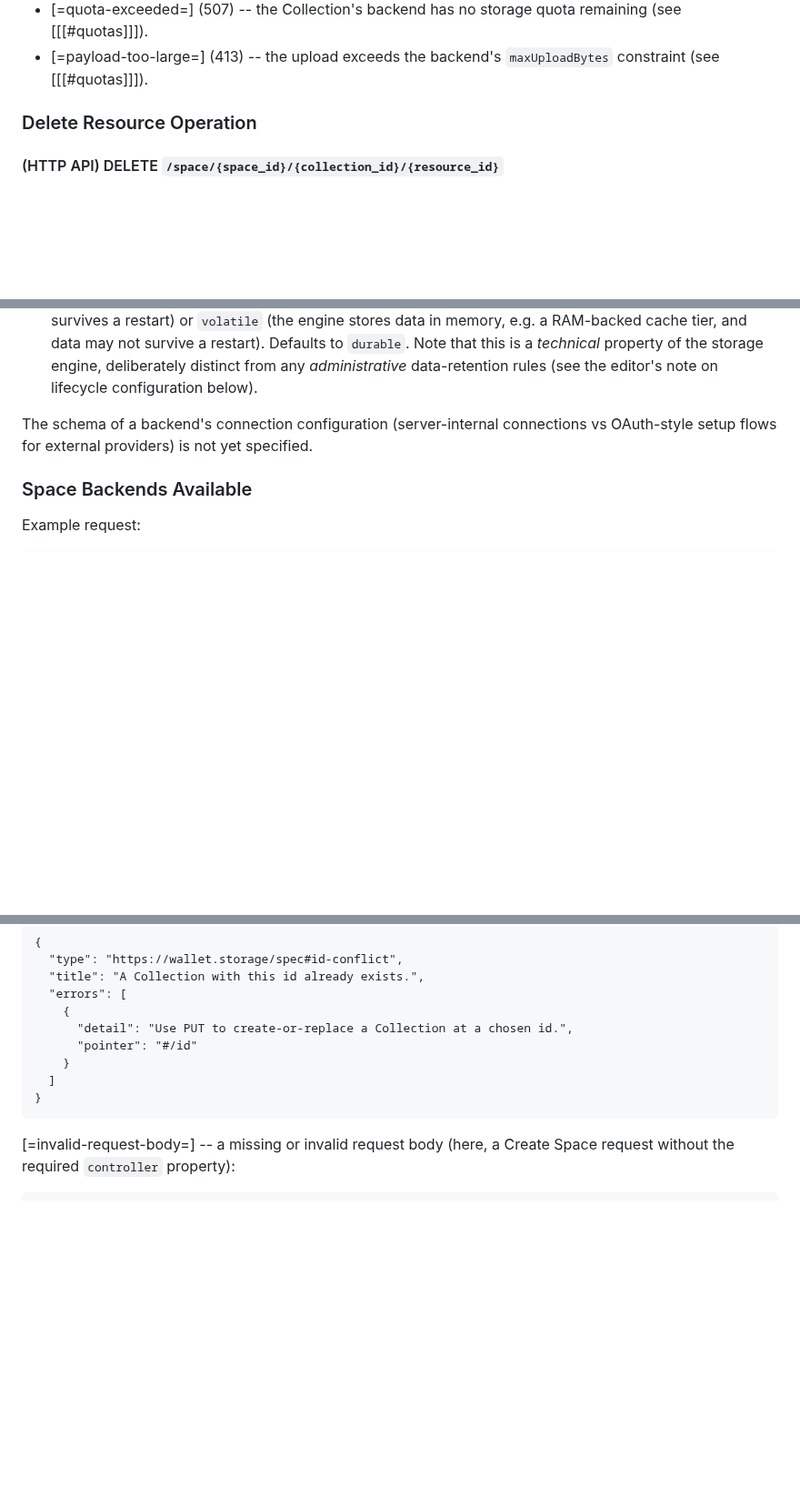
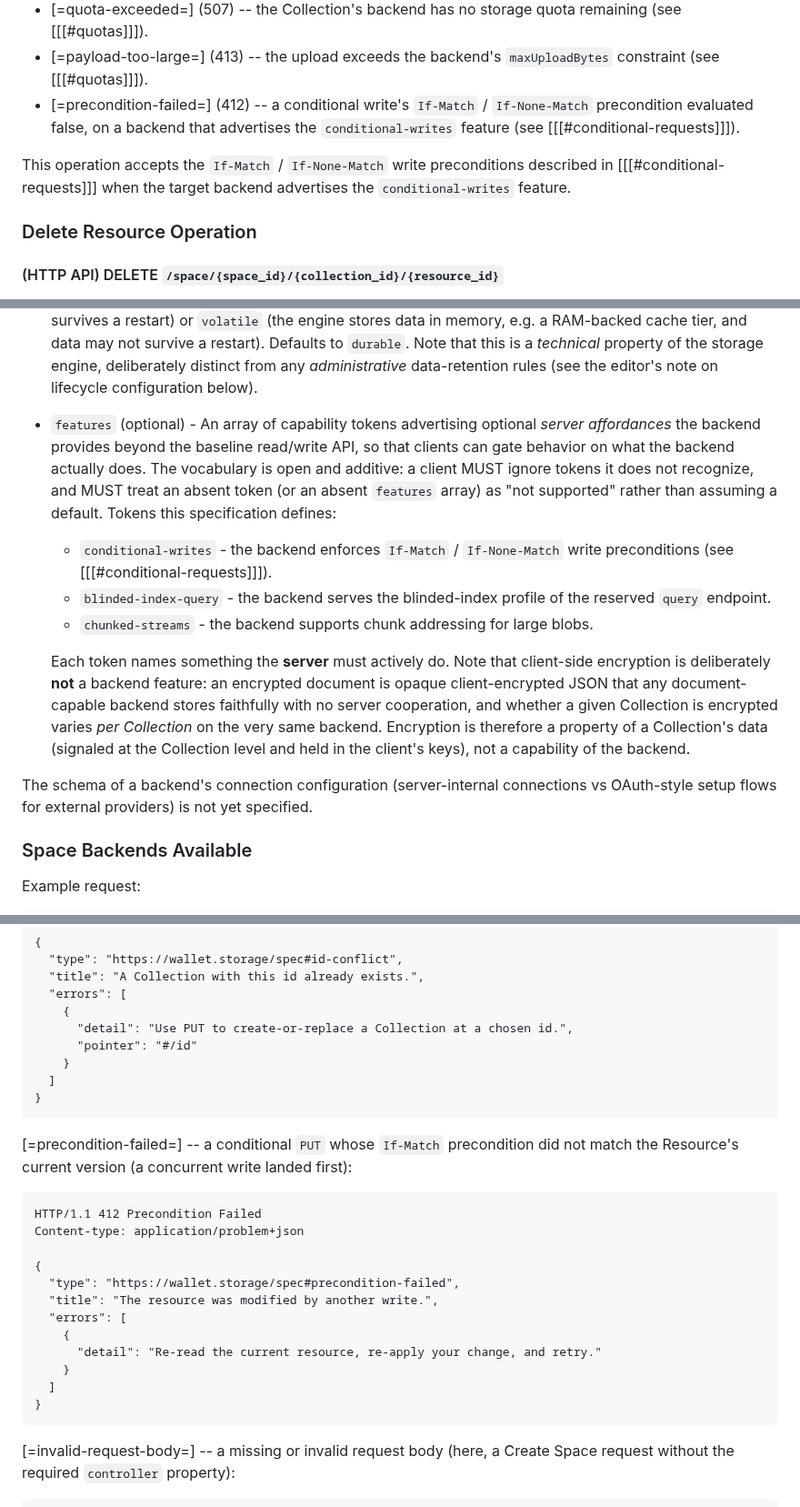
Before and after one commit to digitalcredentials/wallet-attached-storage-spec, a Markdown page: spec.md, 3 parts joined by grey strips. Shown at 91% size. Drawn GitHub-style; blank space fills up the shorter version.

````diff
--- a/spec.md
+++ b/spec.md
@@ -1329,6 +1378,13 @@ Errors (see [[[#error-type-registry]]] for canonical examples):
   remaining (see [[[#quotas]]]).
 * [=payload-too-large=] (413) -- the upload exceeds the backend's
   `maxUploadBytes` constraint (see [[[#quotas]]]).
+* [=precondition-failed=] (412) -- a conditional write's `If-Match` /
+  `If-None-Match` precondition evaluated false, on a backend that advertises
+  the `conditional-writes` feature (see [[[#conditional-requests]]]).
+
+This operation accepts the `If-Match` / `If-None-Match` write preconditions
+described in [[[#conditional-requests]]] when the target backend advertises the
+`conditional-writes` feature.
 
 ### Delete Resource Operation
 
@@ -2221,6 +2279,26 @@ Backend description properties:
   survive a restart). Defaults to `durable`. Note that this is a _technical_ property of the storage engine,
   deliberately distinct from any _administrative_ data-retention rules (see the
   editor's note on lifecycle configuration below).
+* `features` (optional) - An array of capability tokens advertising optional
+  _server affordances_ the backend provides beyond the baseline read/write API,
+  so that clients can gate behavior on what the backend actually does. The
+  vocabulary is open and additive: a client MUST ignore tokens it does not
+  recognize, and MUST treat an absent token (or an absent `features` array) as
+  "not supported" rather than assuming a default. Tokens this specification
+  defines:
+  - `conditional-writes` - the backend enforces `If-Match` / `If-None-Match`
+    write preconditions (see [[[#conditional-requests]]]).
+  - `blinded-index-query` - the backend serves the blinded-index profile of the
+    reserved `query` endpoint.
+  - `chunked-streams` - the backend supports chunk addressing for large blobs.
+
+  Each token names something the **server** must actively do. Note that
+  client-side encryption is deliberately **not** a backend feature: an encrypted
+  document is opaque client-encrypted JSON that any document-capable backend
+  stores faithfully with no server cooperation, and whether a given Collection
+  is encrypted varies _per Collection_ on the very same backend. Encryption is
+  therefore a property of a Collection's data (signaled at the Collection level
+  and held in the client's keys), not a capability of the backend.
 
 <div class="ednote">
 The schema of a backend's connection configuration (server-internal
@@ -2629,6 +2710,24 @@ Content-type: application/problem+json
 }
 ```
 
+[=precondition-failed=] -- a conditional `PUT` whose `If-Match` precondition did
+not match the Resource's current version (a concurrent write landed first):
+
+```http
+HTTP/1.1 412 Precondition Failed
+Content-type: application/problem+json
+
+{
+  "type": "https://wallet.storage/spec#precondition-failed",
+  "title": "The resource was modified by another write.",
+  "errors": [
+    {
+      "detail": "Re-read the current resource, re-apply your change, and retry."
+    }
+  ]
+}
+```
+
 [=invalid-request-body=] -- a missing or invalid request body (here, a Create
 Space request without the required `controller` property):
 
````
Also changed, not shown: other parts of spec.md (+61 -7 lines).
